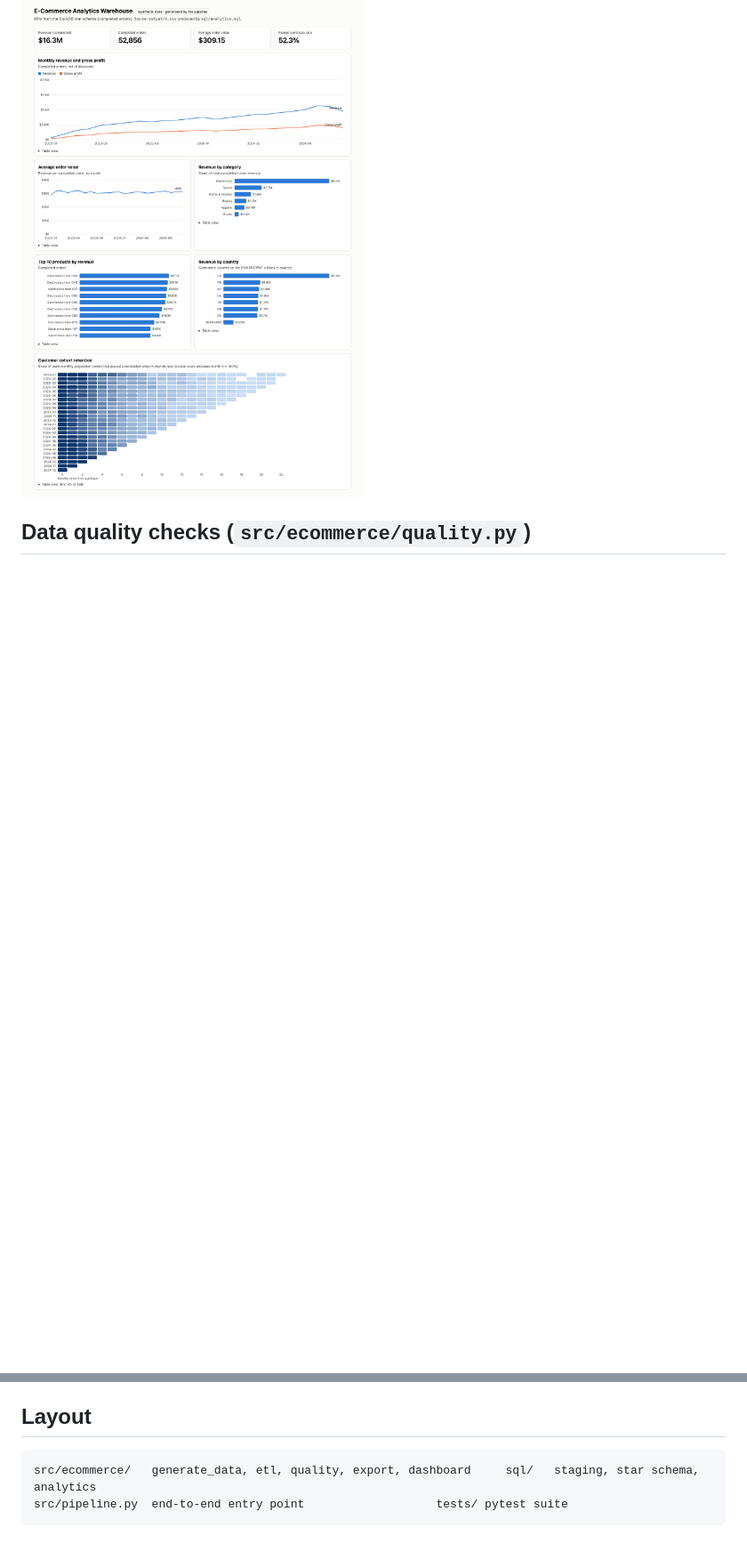
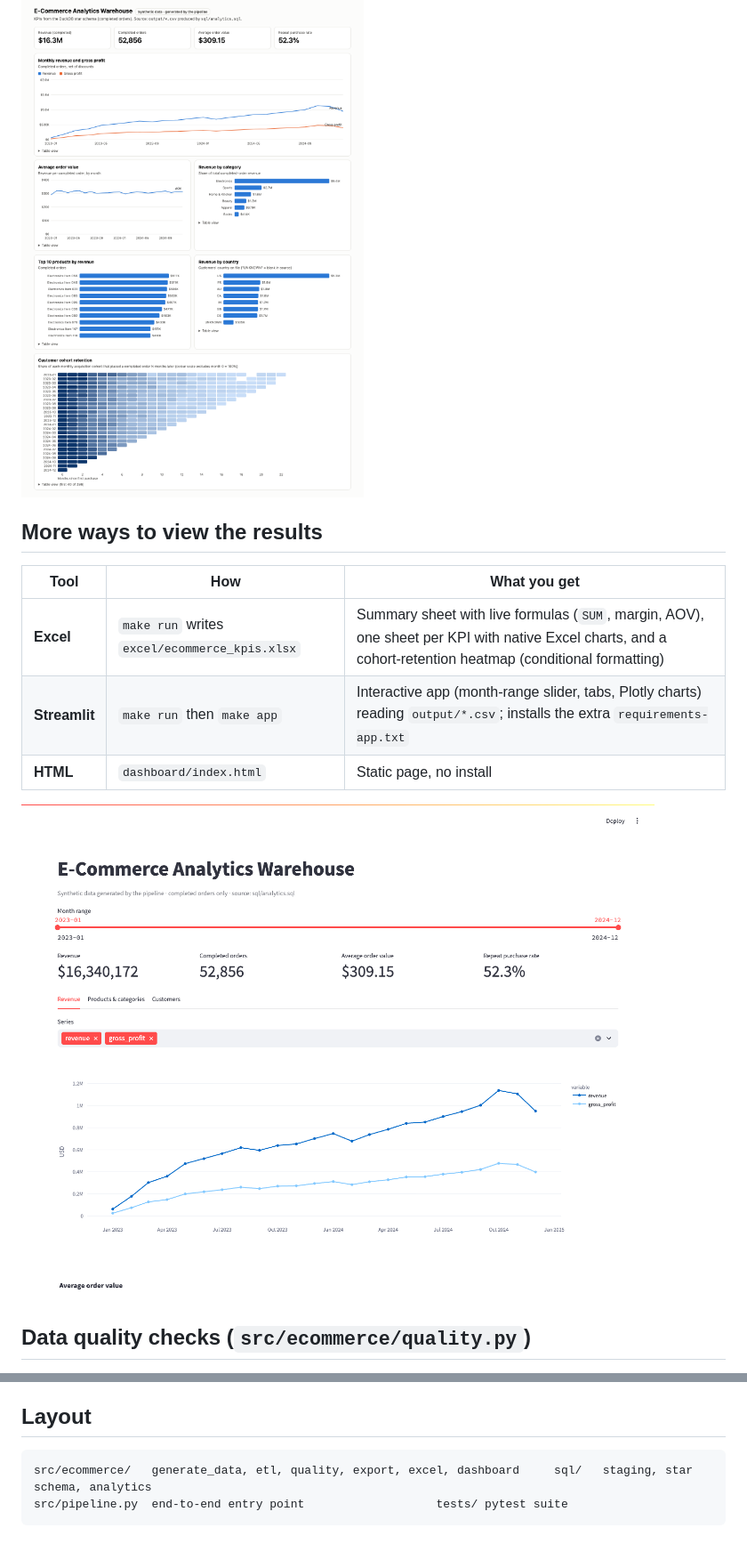
Before and after one commit to anishagaikar0420/ecommerce-analytics-warehouse, a Markdown page: README.md, 2 parts joined by grey strips. Shown at 89% size. GitHub-like rendering; pictures changed too: docs/streamlit.png (added); blank space fills up the shorter version.

Commit message:
Add Excel workbook export and Streamlit app
Co-Authored-By: Claude Sonnet 5.5 <noreply@anthropic.com>

````diff
--- a/README.md
+++ b/README.md
@@ -51,6 +51,16 @@ exported KPIs — revenue and gross profit, AOV, category/product/country breakd
 tooltips and table views. Open it in any browser. (It is a lightweight HTML preview, not a Power BI or Tableau file.)
 
 ![E-commerce dashboard](docs/dashboard.png)
+
+## More ways to view the results
+
+| Tool | How | What you get |
+|---|---|---|
+| **Excel** | `make run` writes `excel/ecommerce_kpis.xlsx` | Summary sheet with live formulas (`SUM`, margin, AOV), one sheet per KPI with native Excel charts, and a cohort-retention heatmap (conditional formatting) |
+| **Streamlit** | `make run` then `make app` | Interactive app (month-range slider, tabs, Plotly charts) reading `output/*.csv`; installs the extra `requirements-app.txt` |
+| **HTML** | `dashboard/index.html` | Static page, no install |
+
+![Streamlit app](docs/streamlit.png)
 
 ## Data quality checks (`src/ecommerce/quality.py`)
 
@@ -115,6 +125,6 @@ Home & Kitchen,1648301.44,10.1
 ## Layout
 
 ```
-src/ecommerce/   generate_data, etl, quality, export, dashboard     sql/   staging, star schema, analytics
+src/ecommerce/   generate_data, etl, quality, export, excel, dashboard     sql/   staging, star schema, analytics
 src/pipeline.py  end-to-end entry point                   tests/ pytest suite
 ```
````
Also changed, not shown: 8 other files.
